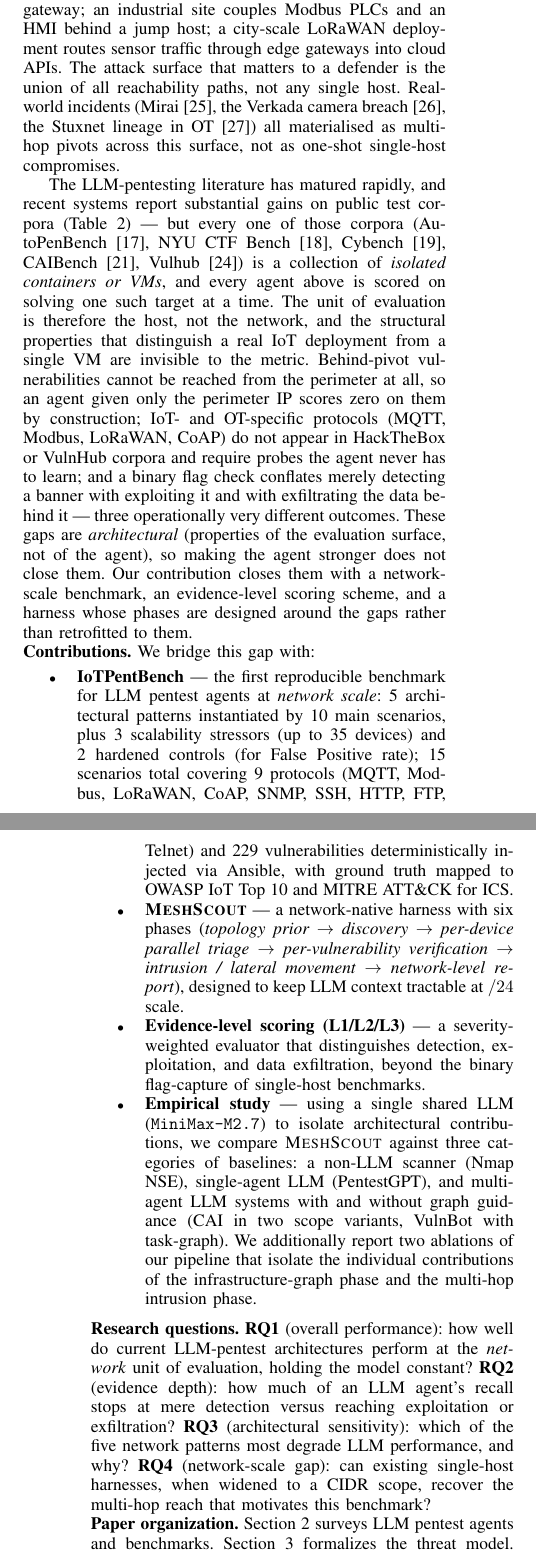
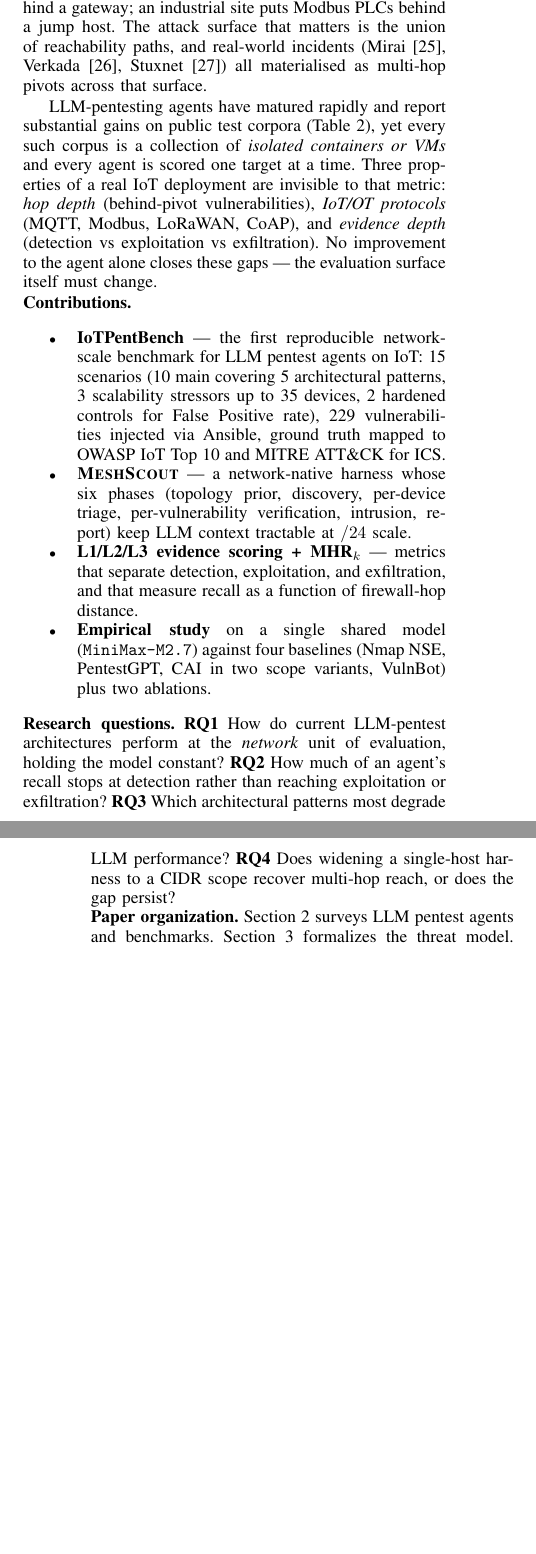
Before and after one commit to Tanguyvans/LANCE, a LaTeX paper (paper/paper_full.tex): two parts of the columns of pages 1 and 2 of 11, joined at a grey line, cut so that both start at the same text, the shorter picture padded with empty space. Compiled offline with pdfLaTeX; a missing font is replaced by an installed copy or a similar font; a LaTeX package or settings file that is missing is left out.

Commit message:
paper: condense intro (-40% words) — drop redundancy, tighten lists
- ¶1: shorter motivation, 2 IoT examples instead of 3, removed device
  laundry list (cameras, NVRs, MQTT brokers, access controllers, HVAC)
- ¶2: gap analysis distilled to 3 italicised properties (hop depth,
  IoT/OT protocols, evidence depth) instead of full prose for each;
  dropped redundant 'our contribution closes them' preview
- Contributions: bullets shrunk by ~50%; protocol list moved to §4
- RQs: removed leading subtitles, more declarative phrasing
- Net: §1 is now ~370 words vs ~620, fits comfortably on the first
  column without burying the reader

```diff
--- a/paper/paper_full.tex
+++ b/paper/paper_full.tex
@@ -110,76 +110,52 @@
 \section{Introduction}
 \label{sec:intro}
 
-Modern IoT deployments are inherently \emph{networks}: a smart building
-chains cameras, NVRs, MQTT brokers, access controllers, and HVAC
-controllers behind a single gateway; an industrial site couples Modbus
-PLCs and an HMI behind a jump host; a city-scale LoRaWAN deployment
-routes sensor traffic through edge gateways into cloud APIs. The attack
-surface that matters to a defender is the union of all reachability
-paths, not any single host. Real-world incidents
-(Mirai~\cite{antonakakis17}, the Verkada camera
-breach~\cite{verkada21}, the Stuxnet lineage in
-OT~\cite{langner11}) all materialised as multi-hop pivots across this
-surface, not as one-shot single-host compromises.
+Modern IoT deployments are \emph{networks}, not hosts: a smart building
+chains cameras, brokers, and controllers behind a gateway; an industrial
+site puts Modbus PLCs behind a jump host. The attack surface that
+matters is the union of reachability paths, and real-world incidents
+(Mirai~\cite{antonakakis17}, Verkada~\cite{verkada21},
+Stuxnet~\cite{langner11}) all materialised as multi-hop pivots across
+that surface.
 
-The LLM-pentesting literature has matured rapidly, and recent systems
-report substantial gains on public test corpora
-(Table~\ref{tab:reported}) — but every one of those corpora
-(AutoPenBench~\cite{autopenbench24}, NYU CTF Bench~\cite{nyuctfbench24},
-Cybench~\cite{cybench24}, CAIBench~\cite{caibench25},
-Vulhub~\cite{vulhub}) is a collection of \emph{isolated containers or
-VMs}, and every agent above is scored on solving one such target at a
-time. The unit of evaluation is therefore the host, not the network,
-and the structural properties that distinguish a real IoT deployment
-from a single VM are invisible to the metric. Behind-pivot
-vulnerabilities cannot be reached from the perimeter at all, so an
-agent given only the perimeter IP scores zero on them by construction;
-IoT- and OT-specific protocols (MQTT, Modbus, LoRaWAN, CoAP) do not
-appear in HackTheBox or VulnHub corpora and require probes the agent
-never has to learn; and a binary flag check conflates merely detecting
-a banner with exploiting it and with exfiltrating the data behind
-it — three operationally very different outcomes. These gaps are
-\emph{architectural} (properties of the evaluation surface, not of the
-agent), so making the agent stronger does not close them. Our
-contribution closes them with a network-scale benchmark, an
-evidence-level scoring scheme, and a harness whose phases are designed
-around the gaps rather than retrofitted to them.
+LLM-pentesting agents have matured rapidly and report substantial gains
+on public test corpora (Table~\ref{tab:reported}), yet every such
+corpus is a collection of \emph{isolated containers or VMs} and every
+agent is scored one target at a time. Three properties of a real IoT
+deployment are invisible to that metric: \emph{hop depth}
+(behind-pivot vulnerabilities), \emph{IoT/OT protocols} (MQTT, Modbus,
+LoRaWAN, CoAP), and \emph{evidence depth} (detection vs exploitation vs
+exfiltration). No improvement to the agent alone closes these gaps —
+the evaluation surface itself must change.
 
-\noindent\textbf{Contributions.} We bridge this gap with:
+\noindent\textbf{Contributions.}
 \begin{itemize}
-  \item \textbf{\systemname} — the first reproducible benchmark for LLM pentest
-  agents at \emph{network scale}: 5 architectural patterns instantiated by
-  10~main scenarios, plus 3 scalability stressors (up to 35 devices) and
-  2 hardened controls (for False Positive rate); 15 scenarios total covering
-  9~protocols (MQTT, Modbus, LoRaWAN, CoAP, SNMP, SSH, HTTP, FTP, Telnet)
-  and 229~vulnerabilities deterministically injected via Ansible, with
-  ground truth mapped to OWASP~IoT~Top~10 and MITRE ATT\&CK for ICS.
-  \item \textbf{\harnessname} — a network-native harness with six phases
-  (\emph{topology prior $\to$ discovery $\to$ per-device parallel triage $\to$
-  per-vulnerability verification $\to$ intrusion / lateral movement $\to$
-  network-level report}), designed to keep LLM context tractable at $/24$ scale.
-  \item \textbf{Evidence-level scoring (L1/L2/L3)} — a severity-weighted evaluator
-  that distinguishes detection, exploitation, and data exfiltration, beyond the
-  binary flag-capture of single-host benchmarks.
-  \item \textbf{Empirical study} — using a single shared LLM (\texttt{MiniMax-M2.7})
-  to isolate architectural contributions, we compare \harnessname\ against
-  three categories of baselines: a non-LLM scanner (Nmap NSE), single-agent
-  LLM (PentestGPT), and multi-agent LLM systems with and without graph guidance
-  (CAI in two scope variants, VulnBot with task-graph). We additionally report
-  two ablations of our pipeline that isolate the individual contributions of
-  the infrastructure-graph phase and the multi-hop intrusion phase.
+  \item \textbf{\systemname} — the first reproducible network-scale
+  benchmark for LLM pentest agents on IoT: 15 scenarios (10 main
+  covering 5 architectural patterns, 3 scalability stressors up to
+  35 devices, 2 hardened controls for False Positive rate),
+  229 vulnerabilities injected via Ansible, ground truth mapped to
+  OWASP~IoT~Top~10 and MITRE ATT\&CK for ICS.
+  \item \textbf{\harnessname} — a network-native harness whose six
+  phases (topology prior, discovery, per-device triage,
+  per-vulnerability verification, intrusion, report) keep LLM context
+  tractable at $/24$ scale.
+  \item \textbf{L1/L2/L3 evidence scoring + MHR$_k$} — metrics that
+  separate detection, exploitation, and exfiltration, and that measure
+  recall as a function of firewall-hop distance.
+  \item \textbf{Empirical study} on a single shared model
+  (\texttt{MiniMax-M2.7}) against four baselines (Nmap NSE, PentestGPT,
+  CAI in two scope variants, VulnBot) plus two ablations.
 \end{itemize}
 
-\noindent\textbf{Research questions.} \textbf{RQ1} (overall performance):
-how well do current LLM-pentest architectures perform at the
+\noindent\textbf{Research questions.}
+\textbf{RQ1} How do current LLM-pentest architectures perform at the
 \emph{network} unit of evaluation, holding the model constant?
-\textbf{RQ2} (evidence depth): how much of an LLM agent's recall stops at
-mere detection versus reaching exploitation or exfiltration?
-\textbf{RQ3} (architectural sensitivity): which of the five network
-patterns most degrade LLM performance, and why?
-\textbf{RQ4} (network-scale gap): can existing single-host harnesses,
-when widened to a CIDR scope, recover the multi-hop reach that motivates
-this benchmark?
+\textbf{RQ2} How much of an agent's recall stops at detection rather
+than reaching exploitation or exfiltration?
+\textbf{RQ3} Which architectural patterns most degrade LLM performance?
+\textbf{RQ4} Does widening a single-host harness to a CIDR scope
+recover multi-hop reach, or does the gap persist?
 
 \noindent\textbf{Paper organization.}
 \Cref{sec:related} surveys LLM pentest agents and benchmarks.
```
Also changed, not shown: paper/paper_full.pdf.
